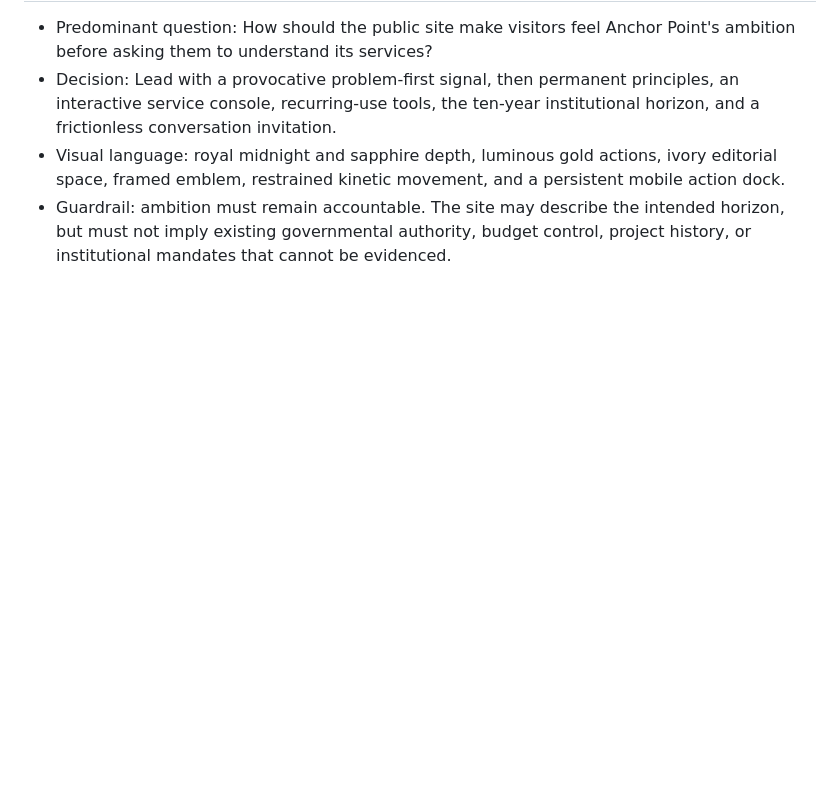
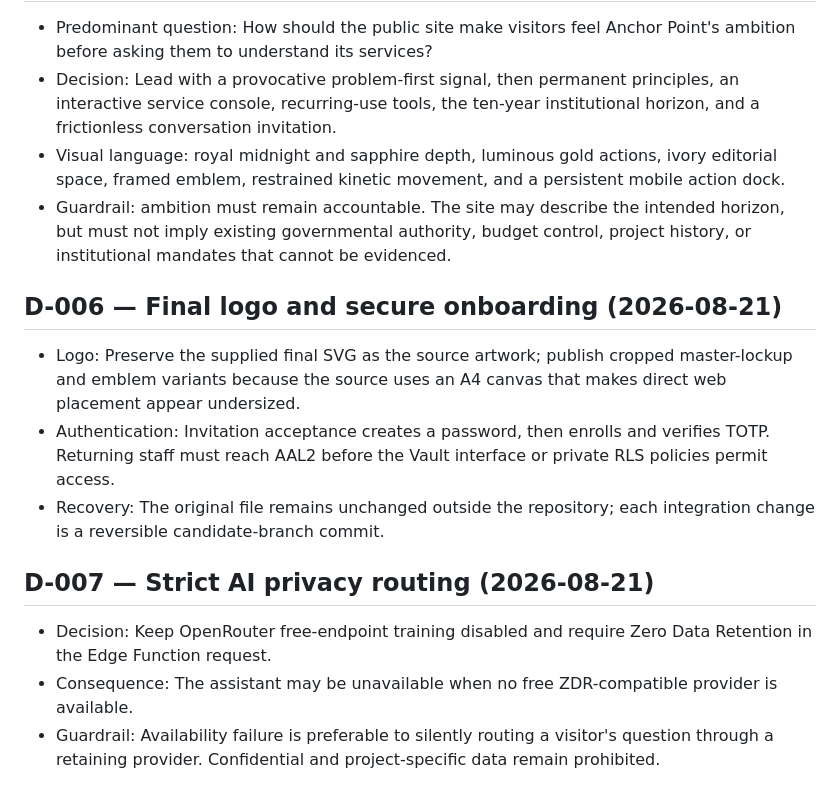
Before and after one commit to anchorpointbd/anchorpointbd.github.io, a Markdown page: docs/DECISION-LOG.md, the part around the change. Rendered like a GitHub page; blank space fills up the shorter version.

Commit message:
docs: record logo, MFA and AI privacy decisions

```diff
--- a/docs/DECISION-LOG.md
+++ b/docs/DECISION-LOG.md
@@ -31,3 +31,15 @@
 - Decision: Lead with a provocative problem-first signal, then permanent principles, an interactive service console, recurring-use tools, the ten-year institutional horizon, and a frictionless conversation invitation.
 - Visual language: royal midnight and sapphire depth, luminous gold actions, ivory editorial space, framed emblem, restrained kinetic movement, and a persistent mobile action dock.
 - Guardrail: ambition must remain accountable. The site may describe the intended horizon, but must not imply existing governmental authority, budget control, project history, or institutional mandates that cannot be evidenced.
+
+## D-006 — Final logo and secure onboarding (2026-08-21)
+
+- Logo: Preserve the supplied final SVG as the source artwork; publish cropped master-lockup and emblem variants because the source uses an A4 canvas that makes direct web placement appear undersized.
+- Authentication: Invitation acceptance creates a password, then enrolls and verifies TOTP. Returning staff must reach AAL2 before the Vault interface or private RLS policies permit access.
+- Recovery: The original file remains unchanged outside the repository; each integration change is a reversible candidate-branch commit.
+
+## D-007 — Strict AI privacy routing (2026-08-21)
+
+- Decision: Keep OpenRouter free-endpoint training disabled and require Zero Data Retention in the Edge Function request.
+- Consequence: The assistant may be unavailable when no free ZDR-compatible provider is available.
+- Guardrail: Availability failure is preferable to silently routing a visitor's question through a retaining provider. Confidential and project-specific data remain prohibited.
```
